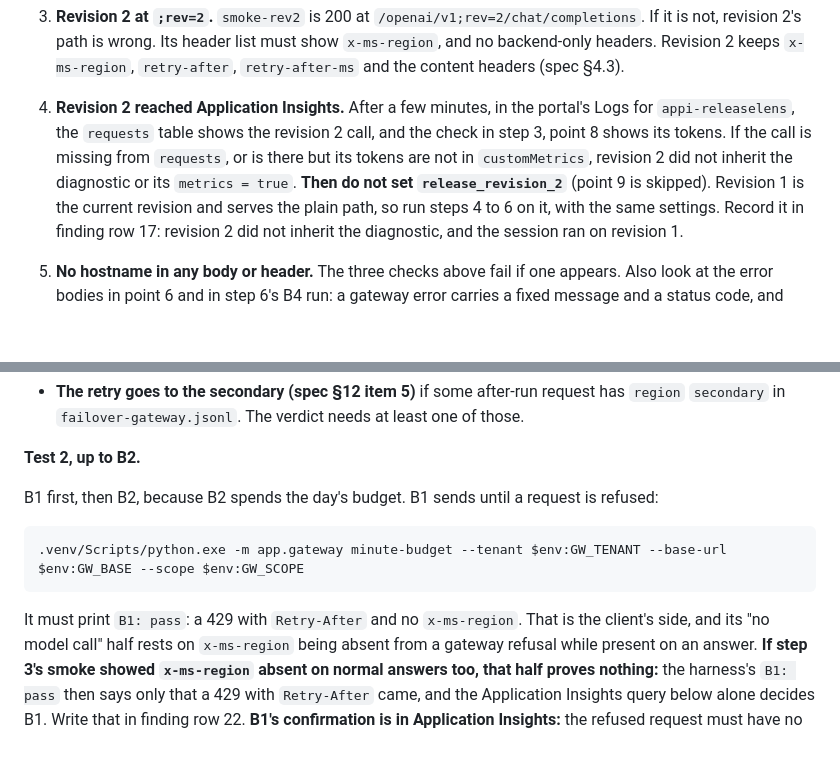
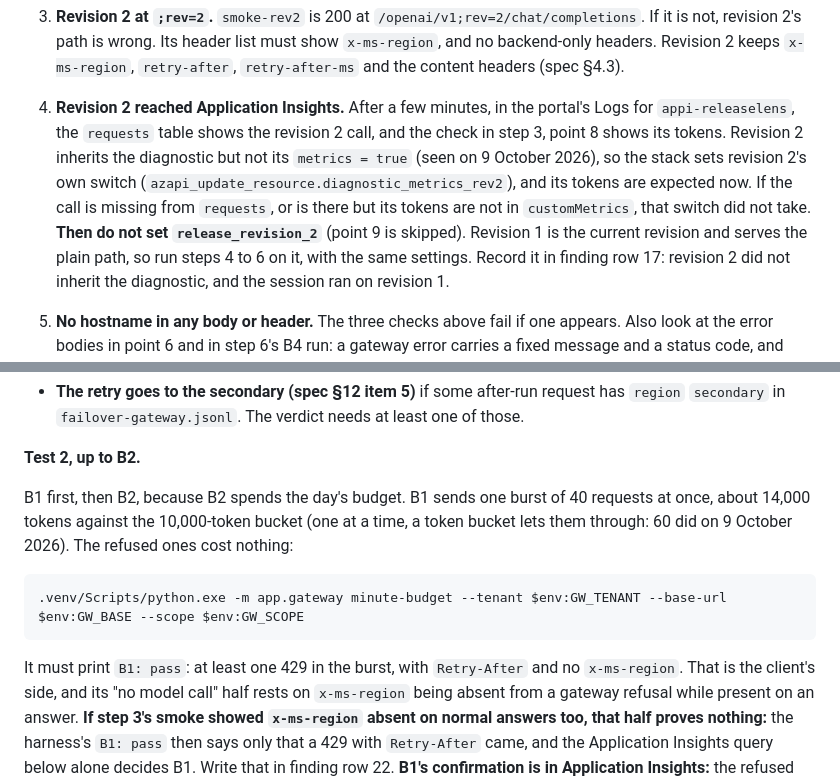
Before and after one commit to DmitryLyubaev/releaselens, a Markdown page: docs/runbook-gateway.md, 2 parts joined by grey strips. GitHub-like rendering; blank space fills up the shorter version.

Commit message:
docs(gateway): the spec and runbook for B1's burst, the bootstrap's custom metrics and revision 2's metrics
Co-Authored-By: Claude Opus 5.5 <noreply@anthropic.com>

````diff
--- a/docs/runbook-gateway.md
+++ b/docs/runbook-gateway.md
@@ -341,9 +341,11 @@ must be `pass` (a 200 with no hostname in any body or header value). Then:
    content headers (spec §4.3).
 4. **Revision 2 reached Application Insights.** After a few minutes, in the portal's Logs for
    `appi-releaselens`, the `requests` table shows the revision 2 call, and the check in step 3,
-   point 8 shows its tokens. If the call is missing from `requests`, or is there but its tokens
-   are not in `customMetrics`, revision 2 did not inherit the diagnostic or its `metrics = true`.
-   **Then do not set `release_revision_2`** (point 9 is skipped). Revision 1 is the current
+   point 8 shows its tokens. Revision 2 inherits the diagnostic but not its `metrics = true` (seen
+   on 9 October 2026), so the stack sets revision 2's own switch
+   (`azapi_update_resource.diagnostic_metrics_rev2`), and its tokens are expected now. If the call
+   is missing from `requests`, or is there but its tokens are not in `customMetrics`, that switch
+   did not take. **Then do not set `release_revision_2`** (point 9 is skipped). Revision 1 is the current
    revision and serves the plain path, so run steps 4 to 6 on it, with the same settings. Record
    it in finding row 17: revision 2 did not inherit the diagnostic, and the session ran on
    revision 1.
@@ -524,13 +526,15 @@ Each run takes about 3 minutes (45 requests, one every 4 seconds) and writes
 
 **Test 2, up to B2.**
 
-B1 first, then B2, because B2 spends the day's budget. B1 sends until a request is refused:
+B1 first, then B2, because B2 spends the day's budget. B1 sends one burst of 40 requests at once,
+about 14,000 tokens against the 10,000-token bucket (one at a time, a token bucket lets them
+through: 60 did on 9 October 2026). The refused ones cost nothing:
 
 ```powershell
 .venv/Scripts/python.exe -m app.gateway minute-budget --tenant $env:GW_TENANT --base-url $env:GW_BASE --scope $env:GW_SCOPE
 ```
 
-It must print `B1: pass`: a 429 with `Retry-After` and no `x-ms-region`. That is the client's
+It must print `B1: pass`: at least one 429 in the burst, with `Retry-After` and no `x-ms-region`. That is the client's
 side, and its "no model call" half rests on `x-ms-region` being absent from a gateway refusal
 while present on an answer. **If step 3's smoke showed `x-ms-region` absent on normal answers too,
 that half proves nothing:** the harness's `B1: pass` then says only that a 429 with `Retry-After`
````
Also changed, not shown: 1 other file.
